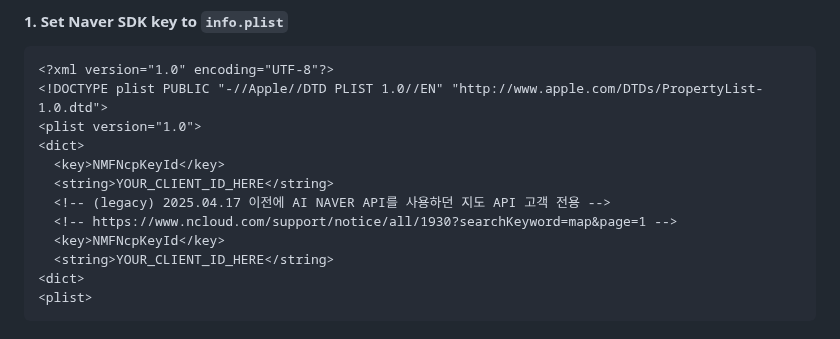
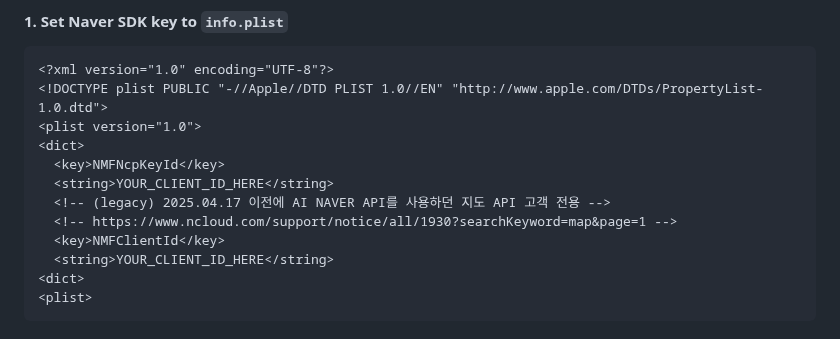
Before and after one commit to mym0404/react-native-naver-map, a Markdown page: README.md, the part around the change. Drawn GitHub-style.

```diff
--- a/README.md
+++ b/README.md
@@ -152,7 +152,7 @@ Currently, this package will request location permission for showing user's curr
   <string>YOUR_CLIENT_ID_HERE</string>
   <!-- (legacy) 2025.04.17 이전에 AI NAVER API를 사용하던 지도 API 고객 전용 -->
   <!-- https://www.ncloud.com/support/notice/all/1930?searchKeyword=map&page=1 -->
-  <key>NMFNcpKeyId</key>
+  <key>NMFClientId</key>
   <string>YOUR_CLIENT_ID_HERE</string>
 <dict>
 <plist>
```
Also changed, not shown: README-en.md (+1 -1 lines).
